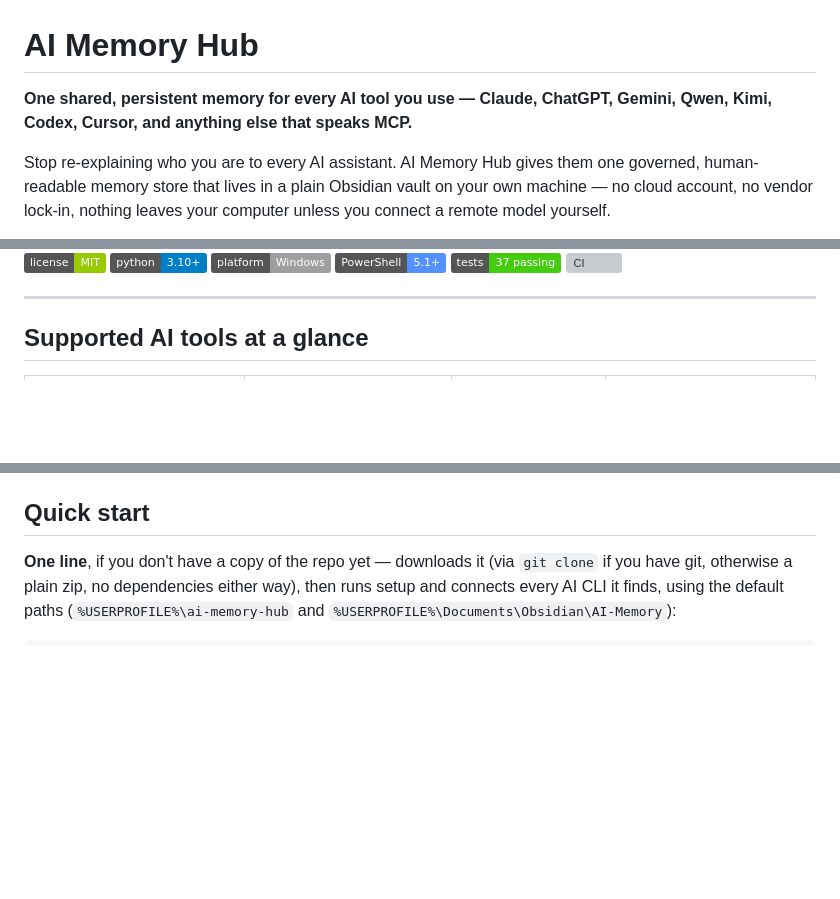
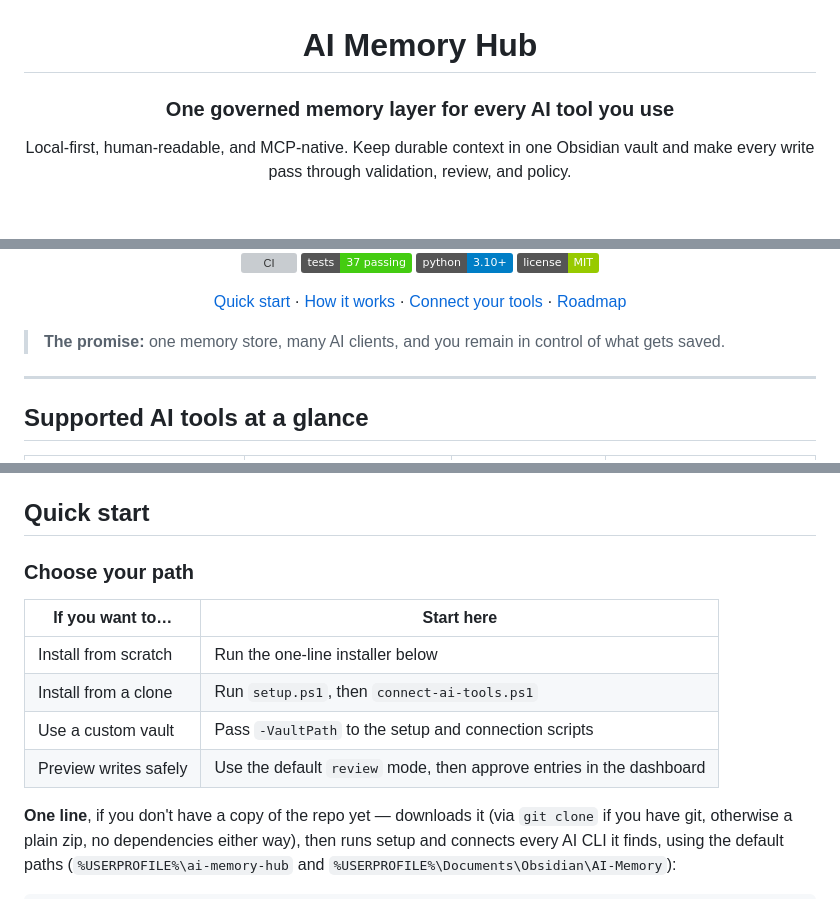
Before and after one commit to vib28/ai-memory-hub, a Markdown page: README.md, 3 parts joined by grey strips. Drawn GitHub-style; badges without logos; blank space fills up the shorter version; grey boxes are pictures that could not be loaded.

Commit message:
Improve README navigation and visual hierarchy

````diff
--- a/README.md
+++ b/README.md
@@ -1,6 +3,6 @@
 # AI Memory Hub
 
-**One shared, persistent memory for every AI tool you use — Claude, ChatGPT, Gemini, Qwen, Kimi, Codex, Cursor, and anything else that speaks MCP.**
+### One governed memory layer for every AI tool you use
 
-Stop re-explaining who you are to every AI assistant. AI Memory Hub gives them one governed, human-readable memory store that lives in a plain Obsidian vault on your own machine — no cloud account, no vendor lock-in, nothing leaves your computer unless you connect a remote model yourself.
+Local-first, human-readable, and MCP-native. Keep durable context in one Obsidian vault and make every write pass through validation, review, and policy.
 
@@ -7,9 +12,10 @@ Stop re-explaining who you are to every AI assistant. AI Memory Hub gives them o
 ![License: MIT](https://img.shields.io/badge/license-MIT-green.svg)
-![Python 3.10+](https://img.shields.io/badge/python-3.10%2B-blue.svg)
-![Platform: Windows](https://img.shields.io/badge/platform-Windows-lightgrey.svg)
-![PowerShell: 5.1+](https://img.shields.io/badge/PowerShell-5.1%2B-5391FE.svg)
-![Tests: 37 passing](https://img.shields.io/badge/tests-37%20passing-brightgreen.svg)
-[![CI](https://github.com/vib28/ai-memory-hub/actions/workflows/ci.yml/badge.svg)](https://github.com/vib28/ai-memory-hub/actions/workflows/ci.yml)
+
+[Quick start](#quick-start) · [How it works](#how-it-works) · [Connect your tools](#connect-your-ai-tools) · [Roadmap](#roadmap-and-planning)
+
+</div>
+
+> **The promise:** one memory store, many AI clients, and you remain in control of what gets saved.
 
 ---
 
@@ -162,6 +168,15 @@ sequenceDiagram
 
 ## Quick start
 
+### Choose your path
+
+| If you want to… | Start here |
+|---|---|
+| Install from scratch | Run the one-line installer below |
+| Install from a clone | Run `setup.ps1`, then `connect-ai-tools.ps1` |
+| Use a custom vault | Pass `-VaultPath` to the setup and connection scripts |
+| Preview writes safely | Use the default `review` mode, then approve entries in the dashboard |
+
 **One line**, if you don't have a copy of the repo yet — downloads it (via `git clone` if you have git, otherwise a plain zip, no dependencies either way), then runs setup and connects every AI CLI it finds, using the default paths (`%USERPROFILE%\ai-memory-hub` and `%USERPROFILE%\Documents\Obsidian\AI-Memory`):
 
 ```powershell
````
Also changed, not shown: other parts of README.md (+7 -0 lines).
